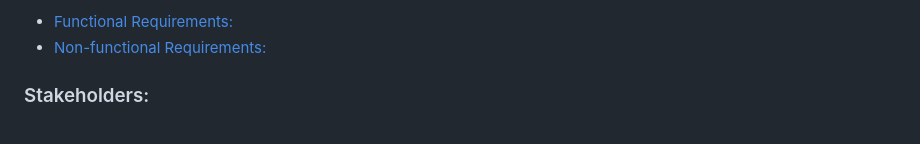
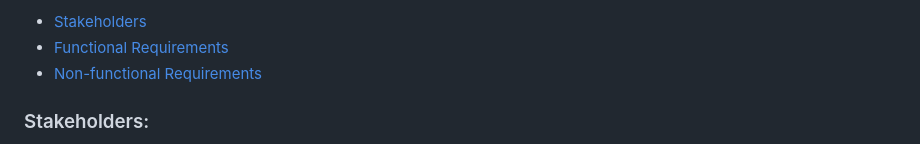
Before and after one commit to mrreda1/Online-Art-Gallery-Website, a Markdown page: designDocs/requirements.md, the part around one of its changes. GitHub-like rendering.

```diff
--- a/designDocs/requirements.md
+++ b/designDocs/requirements.md
@@ -1,6 +1,7 @@
 <!--toc:start-->
-- [Functional Requirements:](#functional-requirements)
-- [Non-functional Requirements:](#non-functional-requirements)
+- [Stakeholders](#stakeholders)
+- [Functional Requirements](#functional-requirements)
+- [Non-functional Requirements](#non-functional-requirements)
 <!--toc:end-->
 
 ### Stakeholders:
```
Also changed, not shown: other parts of designDocs/requirements.md (+1 -0 lines).
